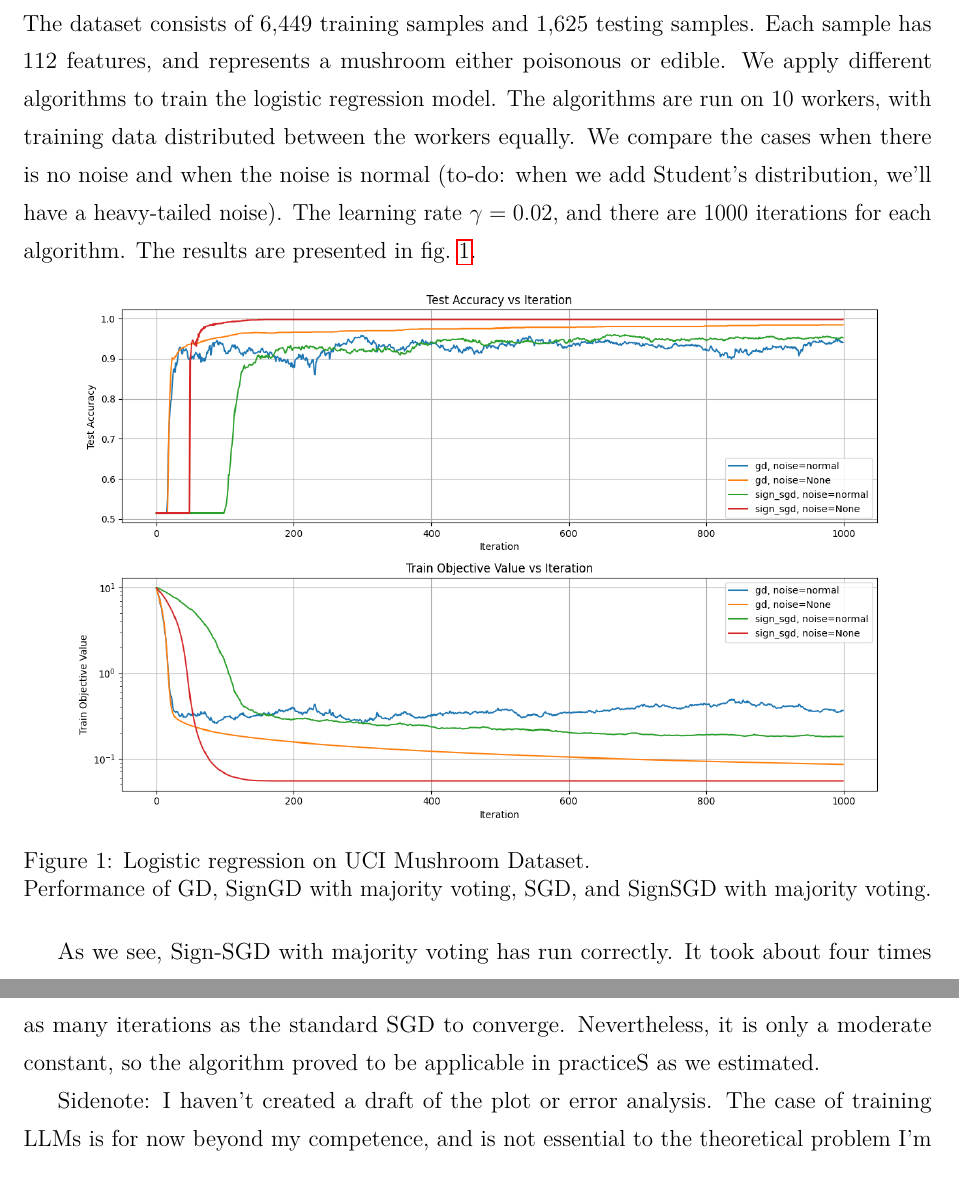
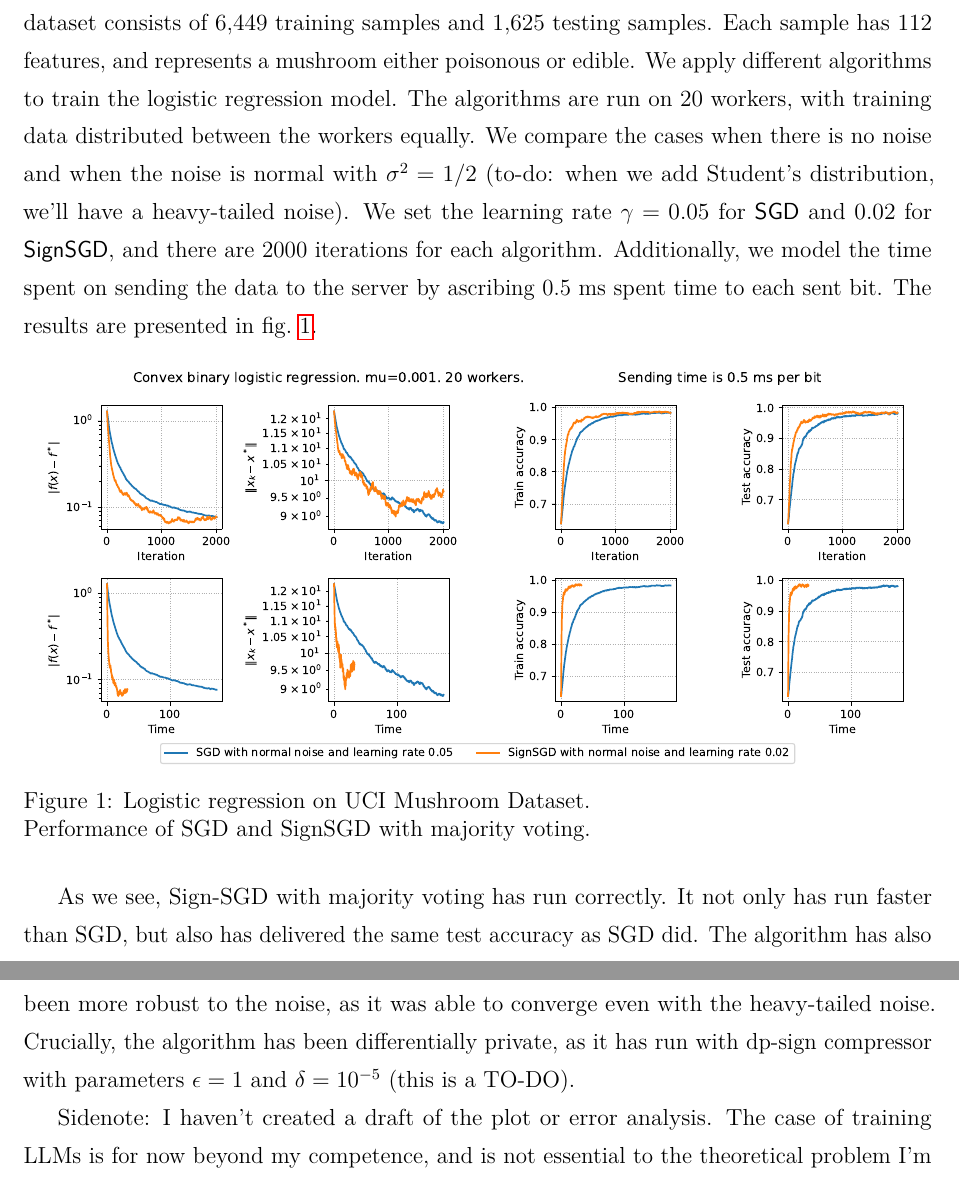
Before and after one commit to alexlegeartis/Sign-SGD-and-Differential-Privacy, a LaTeX paper (article/sign-sgd-dp.tex): two parts of pages 5 and 6 of 7, joined at a grey line, cut so that both start at the same text. Compiled offline with pdfLaTeX.

Commit message:
Added description of the experiment

```diff
--- a/article/sign-sgd-dp.tex
+++ b/article/sign-sgd-dp.tex
@@ -162,15 +162,15 @@ Present your theoretical framework, definitions, lemmas, and proofs.
 In this section, we present the experimental results for the methods we discussed in Sections 2 and 3. First, we applied the algorithms to a classic machine learning problem. Then, we tested the algorithms on the training of Large Language Models.
 
 \subsection{Synthetic noise.}
-We test our algorithm on the method of logistic regression for UCI Mushroom Dataset. The dataset consists of 6,449 training samples and 1,625 testing samples. Each sample has 112 features, and represents a mushroom either poisonous or edible. We apply different algorithms to train the logistic regression model. The algorithms are run on 10 workers, with training data distributed between the workers equally. We compare the cases when there is no noise and when the noise is normal (to-do: when we add Student's distribution, we'll have a heavy-tailed noise). The learning rate $\gamma = 0.02$, and there are 1000 iterations for each algorithm. The results are presented in \cref{fig:logreg}.
+We test our algorithm on the method of logistic regression for UCI Mushroom Dataset. The dataset consists of 6,449 training samples and 1,625 testing samples. Each sample has 112 features, and represents a mushroom either poisonous or edible. We apply different algorithms to train the logistic regression model. The algorithms are run on 20 workers, with training data distributed between the workers equally. We compare the cases when there is no noise and when the noise is normal with $\sigma^2 = 1/2$ (to-do: when we add Student's distribution, we'll have a heavy-tailed noise). We set the learning rate $\gamma = 0.05$ for \algname{SGD} and 0.02 for \algname{SignSGD}, and there are 2000 iterations for each algorithm. Additionally, we model the time spent on sending the data to the server by ascribing 0.5 ms spent time to each sent bit. The results are presented in \cref{fig:logreg}.
 \begin{figure}[h]
     \centering
-    \includegraphics[width=0.9\textwidth]{sign_sgd_dp.png}
-    \caption{Logistic regression on UCI Mushroom Dataset.\newline Performance of GD, SignGD with majority voting, SGD, and SignSGD with majority voting.}
+    \includegraphics[width=0.98\textwidth]{../figs/sgd_vs_sign_sgd.pdf}
+    \caption{Logistic regression on UCI Mushroom Dataset.\newline Performance of SGD and SignSGD with majority voting.}
     \label{fig:logreg}
 \end{figure}
 
-As we see, Sign-SGD with majority voting has run correctly. It took about four times as many iterations as the standard SGD to converge. Nevertheless, it is only a moderate constant, so the algorithm proved to be applicable in practiceS as we estimated.
+As we see, Sign-SGD with majority voting has run correctly. It not only has run faster than SGD, but also has delivered the same test accuracy as SGD did. The algorithm has also been more robust to the noise, as it was able to converge even with the heavy-tailed noise. Crucially, the algorithm has been differentially private, as it has run with dp-sign compressor with parameters $\epsilon = 1$ and $\delta = 10^{-5}$ (this is a TO-DO).
 
 Sidenote: I haven't created a draft of the plot or error analysis. The case of training LLMs is for now beyond my competence, and is not essential to the theoretical problem I'm solving. Hence, I start only with training on data with synthetic heavy-tailed noise. There, I already got the computer plot I planned to obtain, so there is no need in draft again.
 
```
Also changed, not shown: article/sign-sgd-dp.pdf, figs/sgd_vs_sign_sgd.pdf (added), 3 other files.
